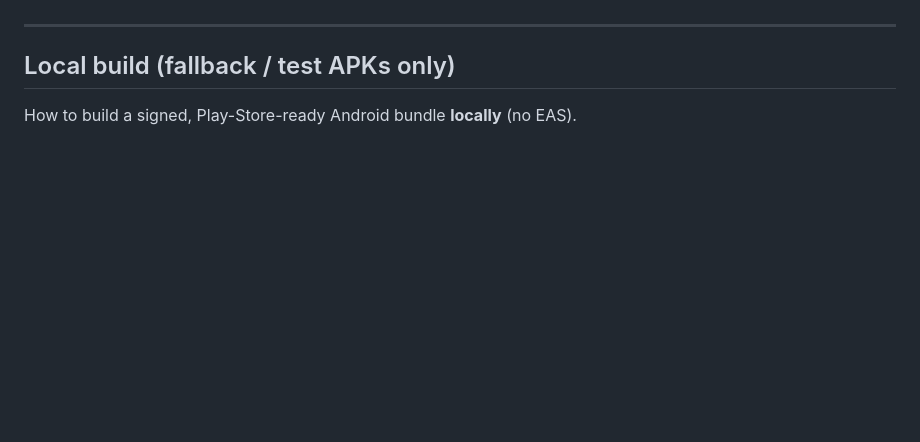
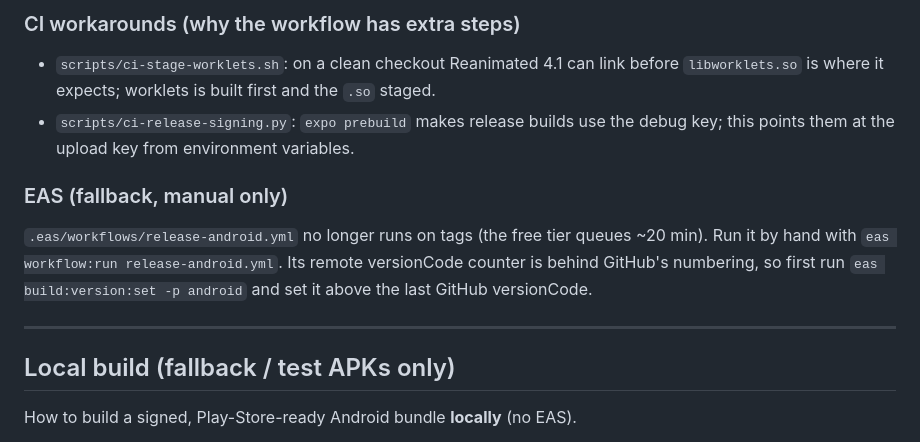
Before and after one commit to kush11/kaambook-app, a Markdown page: RELEASE.md, the part around one of its changes. GitHub-like rendering; blank space fills up the shorter version.

```diff
--- a/RELEASE.md
+++ b/RELEASE.md
@@ -41,3 +60,16 @@ git push origin v1.0.7
+### CI workarounds (why the workflow has extra steps)
+
+- `scripts/ci-stage-worklets.sh`: on a clean checkout Reanimated 4.1 can link before
+  `libworklets.so` is where it expects; worklets is built first and the `.so` staged.
+- `scripts/ci-release-signing.py`: `expo prebuild` makes release builds use the debug key; this
+  points them at the upload key from environment variables.
+
+### EAS (fallback, manual only)
+
+`.eas/workflows/release-android.yml` no longer runs on tags (the free tier queues ~20 min).
+Run it by hand with `eas workflow:run release-android.yml`. Its remote versionCode counter is
+behind GitHub's numbering, so first run `eas build:version:set -p android` and set it above the
+last GitHub versionCode.
 
 ---
 
```
Also changed, not shown: other parts of RELEASE.md (+51 -32 lines).
